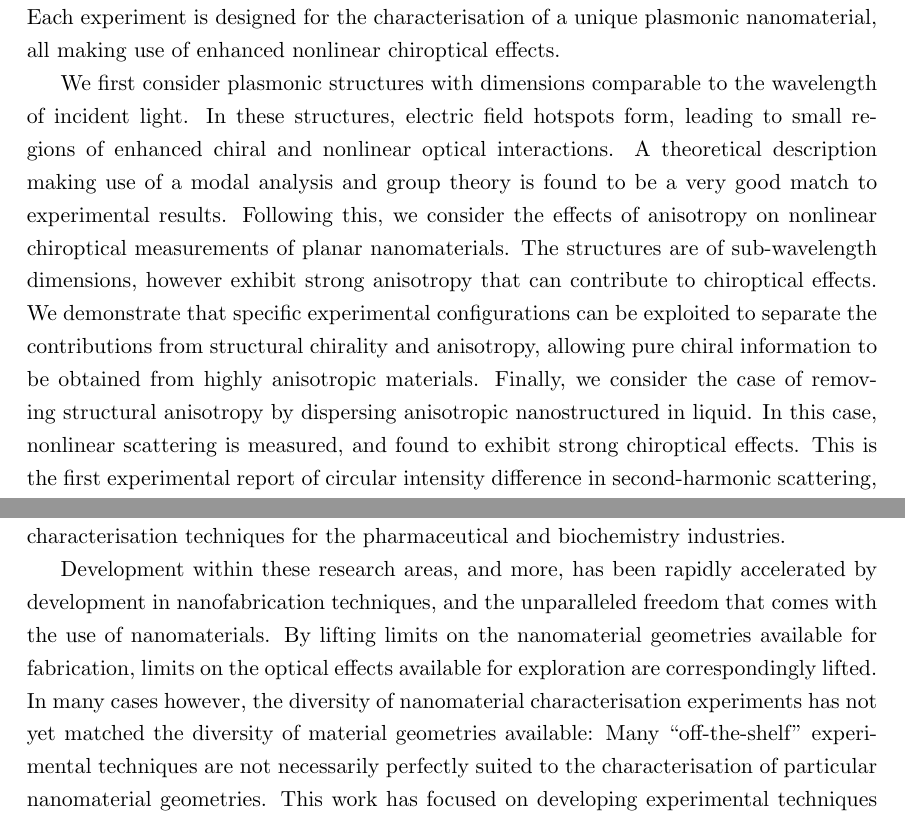
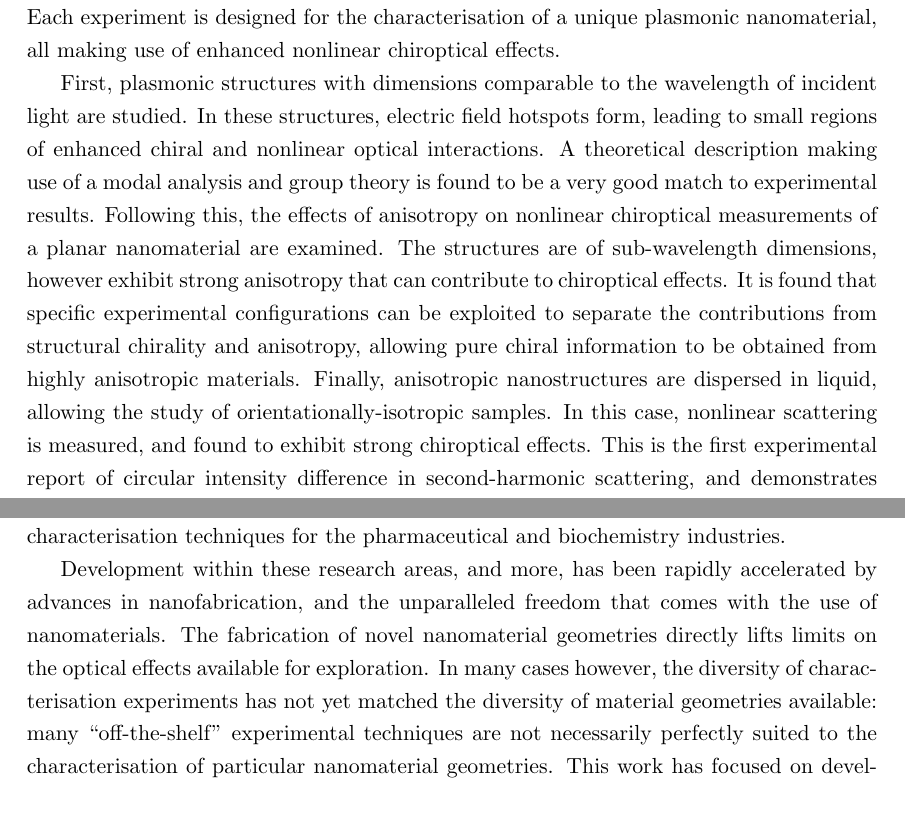
Before and after one commit to jtc42/ThesisUoB, a LaTeX thesis (main.tex, which reads abstract.tex, sections/Conclusions.tex): two parts of pages 2 and 75 of 104, joined at a grey line, cut so that both start at the same text. Compiled offline with pdfLaTeX.

Commit message:
Implemented Kristina feedback

```diff
--- a/abstract.tex
+++ b/abstract.tex
@@ -7,6 +7,6 @@ Additionally, plasmonic nanostructures can create local regions of high intensit
 In this thesis, chiroptical and nonlinear optical properties of effective dielectric media are reviewed in the context of both natural materials and plasmonic metamaterials.
 Using these principles, three novel chiral analysis schemes are demonstrated experimentally. Each experiment is designed for the characterisation of a unique plasmonic nanomaterial, all making use of enhanced nonlinear chiroptical effects.
 
-We first consider plasmonic structures with dimensions comparable to the wavelength of incident light. In these structures, electric field hotspots form, leading to small regions of enhanced chiral and nonlinear optical interactions. A theoretical description making use of a modal analysis and group theory is found to be a very good match to experimental results. Following this, we consider the effects of anisotropy on nonlinear chiroptical measurements of planar nanomaterials. The structures are of sub-wavelength dimensions, however exhibit strong anisotropy that can contribute to chiroptical effects. We demonstrate that specific experimental configurations can be exploited to separate the contributions from structural chirality and anisotropy, allowing pure chiral information to be obtained from highly anisotropic materials. Finally, we consider the case of removing structural anisotropy by dispersing anisotropic nanostructured in liquid. In this case, nonlinear scattering is measured, and found to exhibit strong chiroptical effects. This is the first experimental report of circular intensity difference in second-harmonic scattering, and demonstrates significantly enhanced sensitivity when compared to widely used, linear characterisation techniques.
+First, plasmonic structures with dimensions comparable to the wavelength of incident light are studied. In these structures, electric field hotspots form, leading to small regions of enhanced chiral and nonlinear optical interactions. A theoretical description making use of a modal analysis and group theory is found to be a very good match to experimental results. Following this, the effects of anisotropy on nonlinear chiroptical measurements of a planar nanomaterial are examined. The structures are of sub-wavelength dimensions, however exhibit strong anisotropy that can contribute to chiroptical effects. It is found that specific experimental configurations can be exploited to separate the contributions from structural chirality and anisotropy, allowing pure chiral information to be obtained from highly anisotropic materials. Finally, anisotropic nanostructures are dispersed in liquid, allowing the study of orientationally-isotropic samples. In this case, nonlinear scattering is measured, and found to exhibit strong chiroptical effects. This is the first experimental report of circular intensity difference in second-harmonic scattering, and demonstrates significantly enhanced sensitivity when compared to widely used, linear characterisation techniques.
 
 By designing new experimental schemes considering the unique challenges associated with each nanomaterial geometry, previously unobserved optical properties of the materials are revealed. Such tailored experimental methods pave the way for the further optimisation of chiral nanomaterials designed for applications in nanorobotics, photonic devices, and chemical sensing.
--- a/sections/Conclusions.tex
+++ b/sections/Conclusions.tex
@@ -2,7 +2,7 @@
 
 With the availability of modern nanofabrication techniques, chiral plasmonic nanomaterials, in particular, have opened up the field of nanophotonics to a wide range of novel devices. By optimising structural chirality parameters, negative index metamaterials have been realised, with applications in sub-wavelength imaging. Similar effects have also been utilised for ultra-thin polarisation optics. Perhaps more surprisingly, chiral plasmonic devices have also introduced a new platform for nanorobotics. Key to perhaps more humanitarian applications however is the possibility to realise new, sensitive chemical characterisation techniques for the pharmaceutical and biochemistry industries.
 
-Development within these research areas, and more, has been rapidly accelerated by development in nanofabrication techniques, and the unparalleled freedom that comes with the use of nanomaterials. By lifting limits on the nanomaterial geometries available for fabrication, limits on the optical effects available for exploration are correspondingly lifted. In many cases however, the diversity of nanomaterial characterisation experiments has not yet matched the diversity of material geometries available: Many ``off-the-shelf'' experimental techniques are not necessarily perfectly suited to the characterisation of particular nanomaterial geometries. This work has focused on developing experimental techniques designed for the characterisation of chiral nanomaterials fabricated by our collaborators, by specifically considering the unique properties of each, and the experimental challenges these properties may present.
+Development within these research areas, and more, has been rapidly accelerated by advances in nanofabrication, and the unparalleled freedom that comes with the use of nanomaterials. The fabrication of novel nanomaterial geometries directly lifts limits on the optical effects available for exploration. In many cases however, the diversity of characterisation experiments has not yet matched the diversity of material geometries available: many ``off-the-shelf'' experimental techniques are not necessarily perfectly suited to the characterisation of particular nanomaterial geometries. This work has focused on developing experimental techniques designed for the characterisation of chiral nanomaterials fabricated by our collaborators, by specifically considering the unique properties of each, and the experimental challenges these properties may present.
 
 Common to each of the samples studied is the comprehensive use of second-harmonic nonlinear optical effects as probes for chirality. Second-harmonic chiroptical effects have been shown to function as highly sensitive probes for chirality, due to the symmetry sensitivity of second-harmonic generation. In experiments characterising chiral structures within an achiral background, SHG is generally forbidden from the achiral bulk, thus providing intrinsic background reduction. Furthermore, and contrary to linear optical counterparts, SHG chiroptical effects are permitted within the electric dipole approximation, providing entirely new information due to their fundamentally different physical origin. By utilising these various enhancements, we have demonstrated a set of analysis techniques for three very different chiral plasmonic nanomaterials.
 
```
